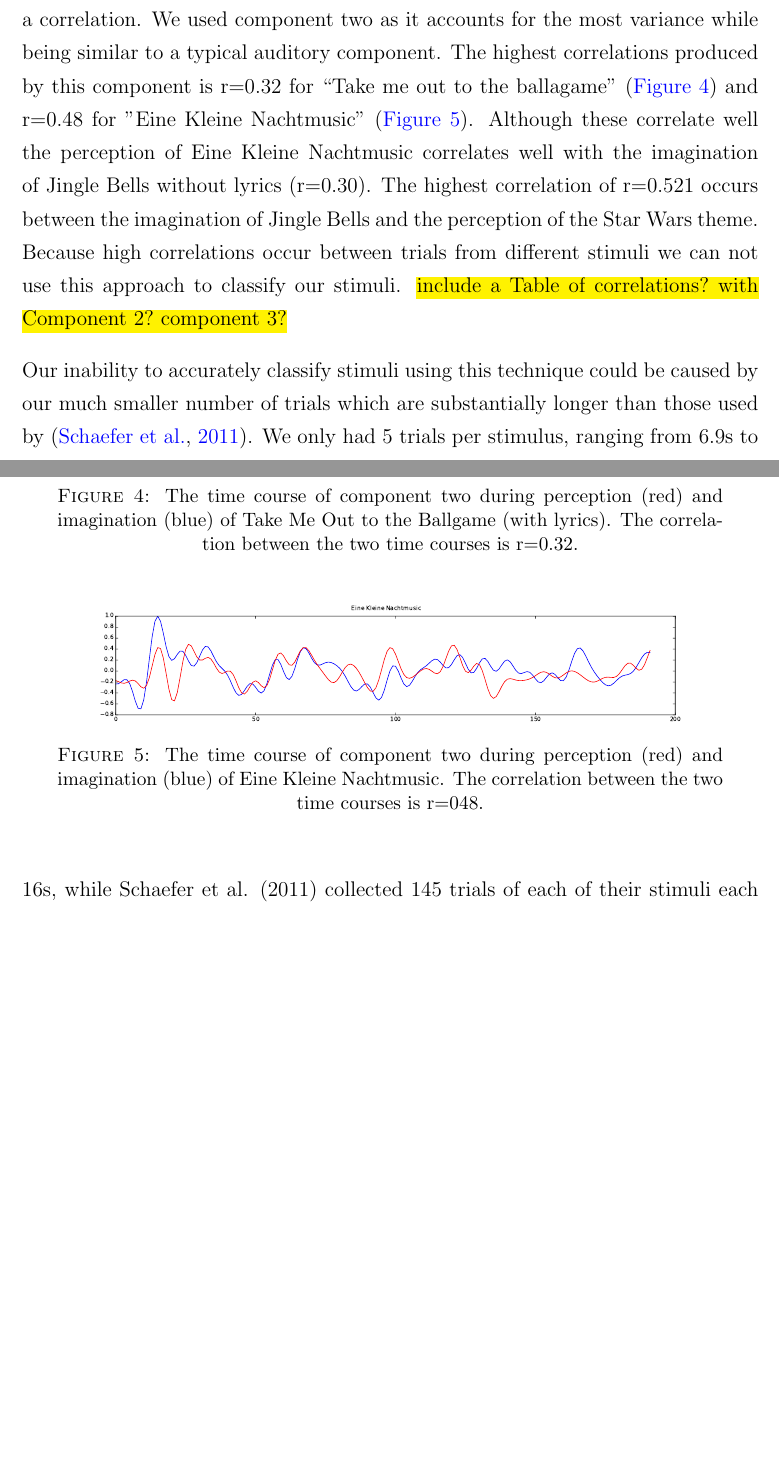
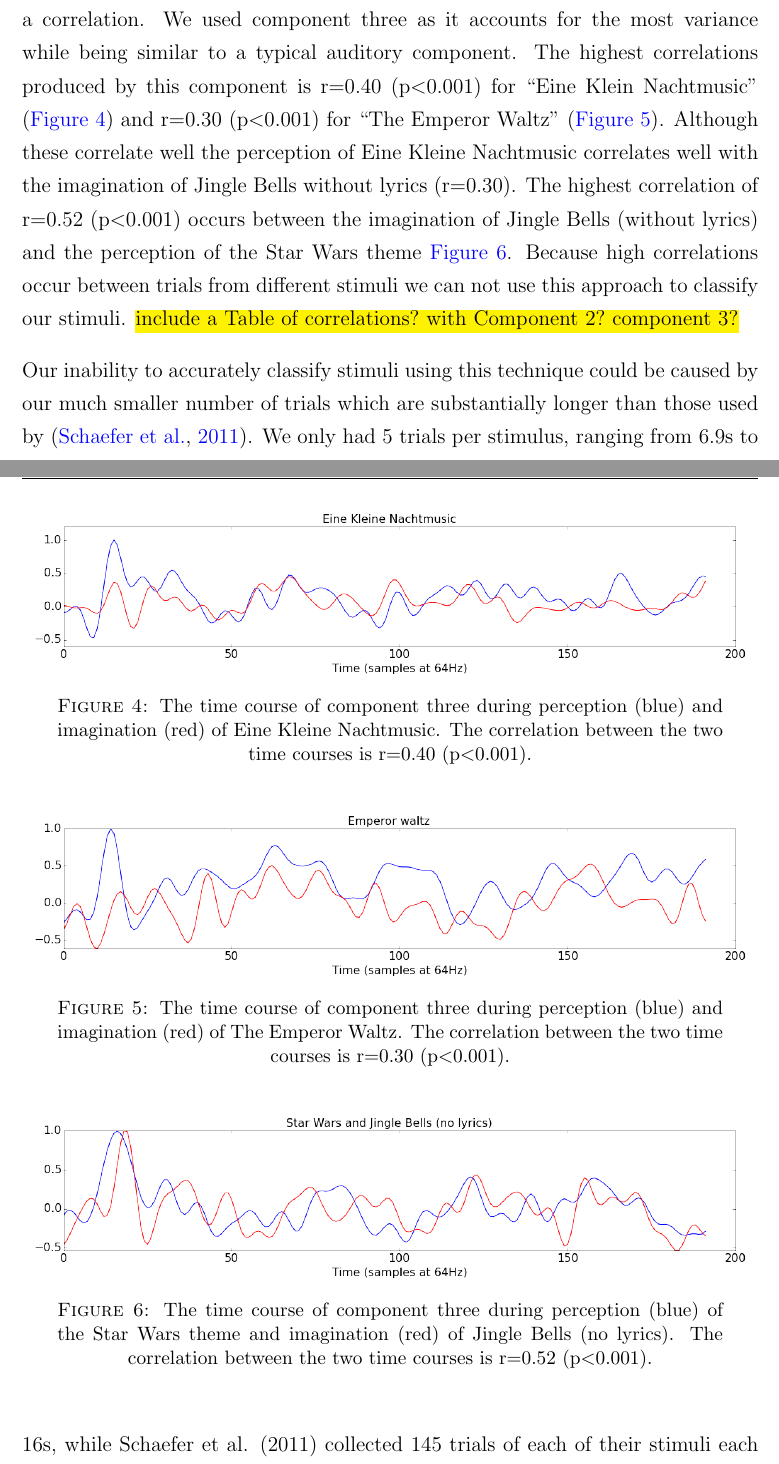
Before and after one commit to asternin/MScThesis, a LaTeX thesis (Thesis/Thesis.tex, which reads Thesis/Chapters/ERPResults.tex): two parts of pages 20 and 21 of 25, joined at a grey line, cut so that both start at the same text, the shorter picture padded with empty space. Compiled offline with pdfLaTeX.

Commit message:
no message

```diff
--- a/Thesis/Chapters/ERPResults.tex
+++ b/Thesis/Chapters/ERPResults.tex
@@ -40,31 +40,41 @@ The PCA was computed on
 \end{figure}
 
 \subsection*{Component Waveform Correlations}
-In order to investigate how similar the activation of these components is across conditions and stimuli we took the time course of component two over the first three seconds of each stimulus during perception and imagination and performed a correlation.
-We used component two as it accounts for the most variance while being similar to a typical auditory component.
-The highest correlations produced by this component is r=0.32 for ``Take me out to the ballagame'' (\autoref{fig:ballgame}) and r=0.48 for "Eine Kleine Nachtmusic" (\autoref{fig:nachtmusic}).
+In order to investigate how similar the activation of these components is across conditions and stimuli we took the time course of component three over the first three seconds of each stimulus during perception and imagination and performed a correlation.
+We used component three as it accounts for the most variance while being similar to a typical auditory component.
+The highest correlations produced by this component is r=0.40 (p$<$0.001) for ``Eine Klein Nachtmusic'' (\autoref{fig:nachtmusic}) and r=0.30 (p$<$0.001) for ``The Emperor Waltz'' (\autoref{fig:emperor}).
 Although these correlate well the perception of Eine Kleine Nachtmusic correlates well with the imagination of Jingle Bells without lyrics (r=0.30).
-The highest correlation of r=0.521 occurs between the imagination of Jingle Bells and the perception of the Star Wars theme.
+The highest correlation of r=0.52 (p$<$0.001) occurs between the imagination of Jingle Bells (without lyrics) and the perception of the Star Wars theme \autoref{fig:starjingle}.
 Because high correlations occur between trials from different stimuli we can not use this approach to classify our stimuli.
 \hl{include a Table of correlations? with Component 2? component 3?}
 
 \begin{figure}[t]
   \begin{center}
-    \includegraphics[width=0.8\textwidth,keepaspectratio=true]{Figures/component_timecourse_ballgame.pdf}
+    \includegraphics[scale=0.4]{Figures/EineKleineCorrelation}
     \caption{
-The time course of component two during perception (red) and imagination (blue) of Take Me Out to the Ballgame (with lyrics). The correlation between the two time courses is r=0.32.
+The time course of component three during perception (blue) and imagination (red) of Eine Kleine Nachtmusic. The correlation between the two time courses is r=0.40 (p$<$0.001).
 }
-    \label{fig:ballgame}
+    \label{fig:nachtmusic}
   \end{center}
 \end{figure}
 
 \begin{figure}[t]
   \begin{center}
-    \includegraphics[width=0.8\textwidth,keepaspectratio=true]{Figures/component_timecourse_nachtmusic.pdf}
+    \includegraphics[scale=0.4]{Figures/EmperorCorrelation}
     \caption{
-The time course of component two during perception (red) and imagination (blue) of Eine Kleine Nachtmusic. The correlation between the two time courses is r=048.
+The time course of component three during perception (blue) and imagination (red) of The Emperor Waltz. The correlation between the two time courses is r=0.30 (p$<$0.001).
 }
-    \label{fig:nachtmusic}
+    \label{fig:emperor}
+  \end{center}
+\end{figure}
+
+\begin{figure}[t]
+  \begin{center}
+    \includegraphics[scale=0.4]{Figures/StarJingle}
+    \caption{
+The time course of component three during perception (blue) of the Star Wars theme and imagination (red) of Jingle Bells (no lyrics). The correlation between the two time courses is r=0.52 (p$<$0.001).
+}
+    \label{fig:starjingle}
   \end{center}
 \end{figure}
 
```
Also changed, not shown: Thesis/Chapters/Behavioural.tex (+1 -1 lines), Thesis/Figures/EineKleineCorrelation.png (added), Thesis/Figures/EmperorCorrelation.png (added), Thesis/Figures/StarJingle.png (added), 1 other file.
